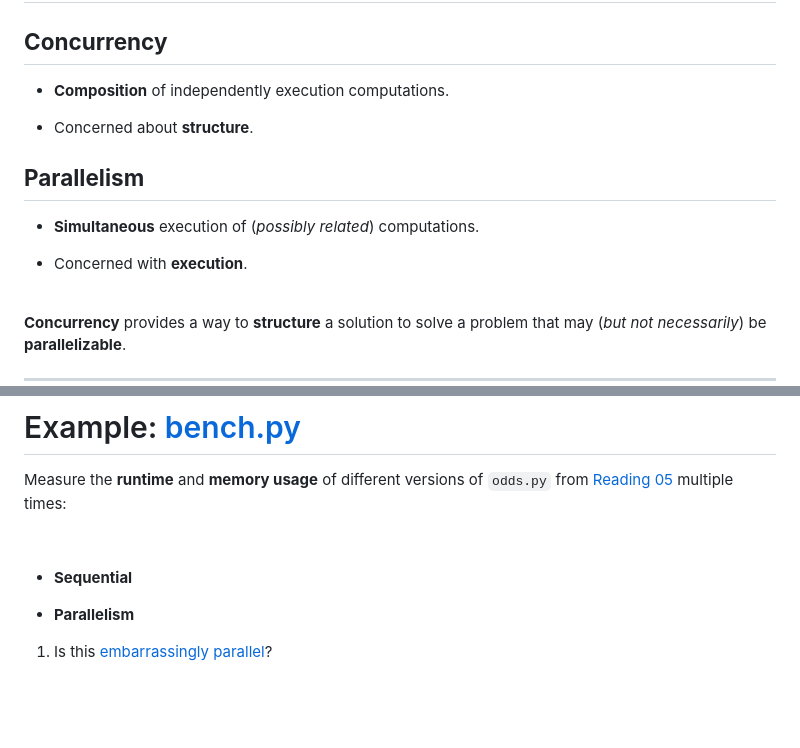
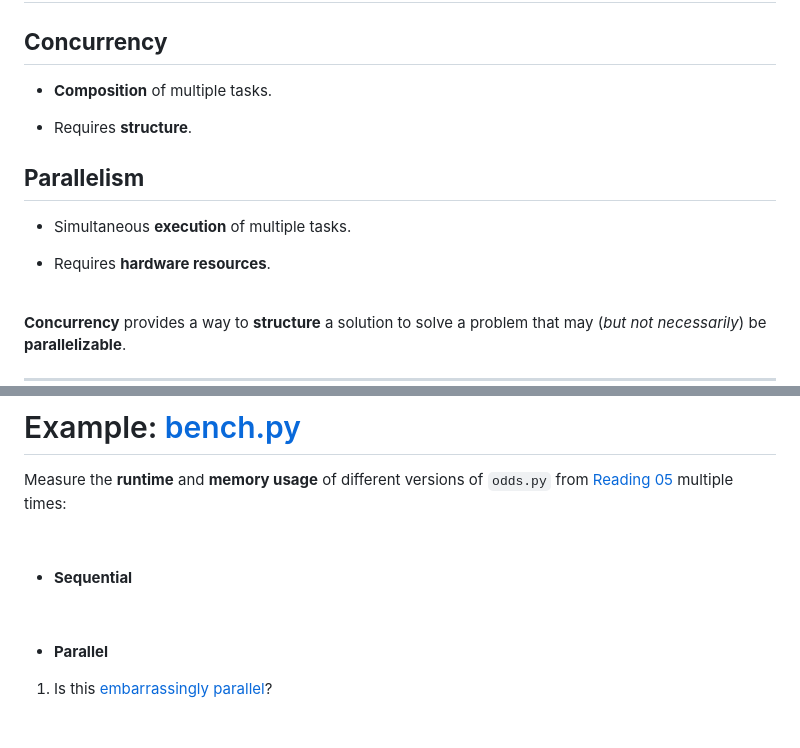
Before and after one commit to nd-cse-20589-fa26/nd-cse-20589-fa26.github.io, a Markdown page: slides/slides16.md, 2 parts joined by grey strips. Rendered like a GitHub page; blank space fills up the shorter version.

Commit message:
Slides 16: update

```diff
--- a/slides/slides16.md
+++ b/slides/slides16.md
@@ -40,10 +40,9 @@ theme: domer-slides
 
 ## <strong class="success">Concurrency</strong>
 
-- <strong class="warning">Composition</strong> of independently execution
-  computations.
+- <strong class="warning">Composition</strong> of multiple tasks.
 
-- Concerned about <strong class="special">structure</strong>.
+- Requires <strong class="special">structure</strong>.
 
 </div>
 
@@ -51,10 +50,9 @@ theme: domer-slides
 
 ## <strong class="danger">Parallelism</strong>
 
-- <strong class="caution">Simultaneous</strong> execution of (*possibly related*)
-  computations.
+- Simultaneous <strong class="caution">execution</strong> of multiple tasks.
 
-- Concerned with <strong class="info">execution</strong>.
+- Requires <strong class="info">hardware resources</strong>.
 
 </div>
 
@@ -229,7 +227,9 @@ from [Reading 05] multiple times:
 
 - <strong class="success">Sequential</strong>
 
-- <strong class="danger">Parallelism</strong>
+    <br>
+
+- <strong class="danger">Parallel</strong>
 
 </div>
 
```
